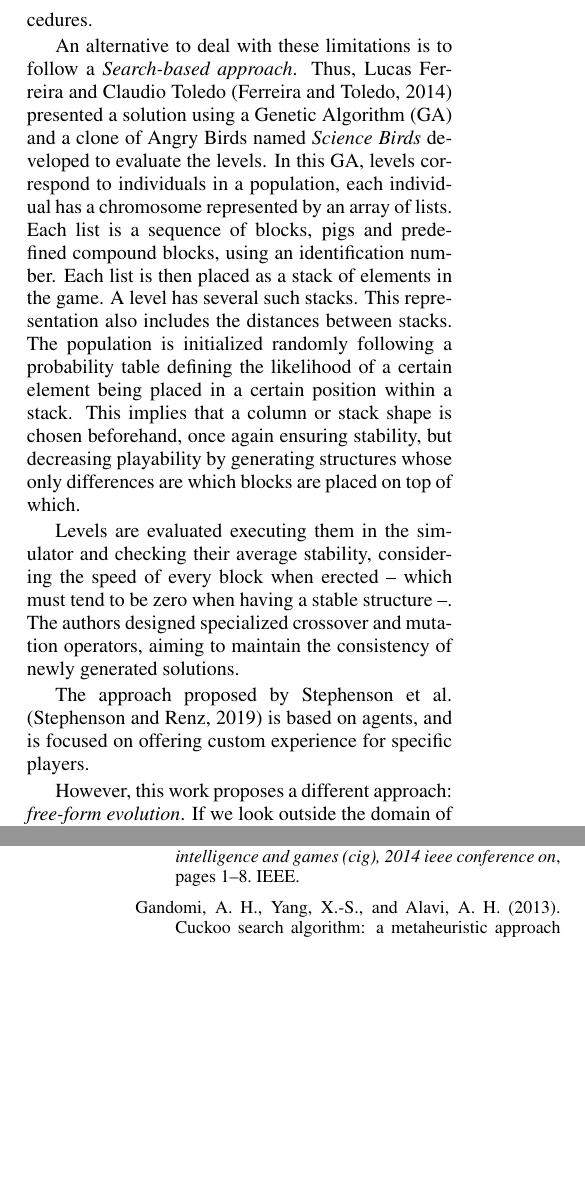
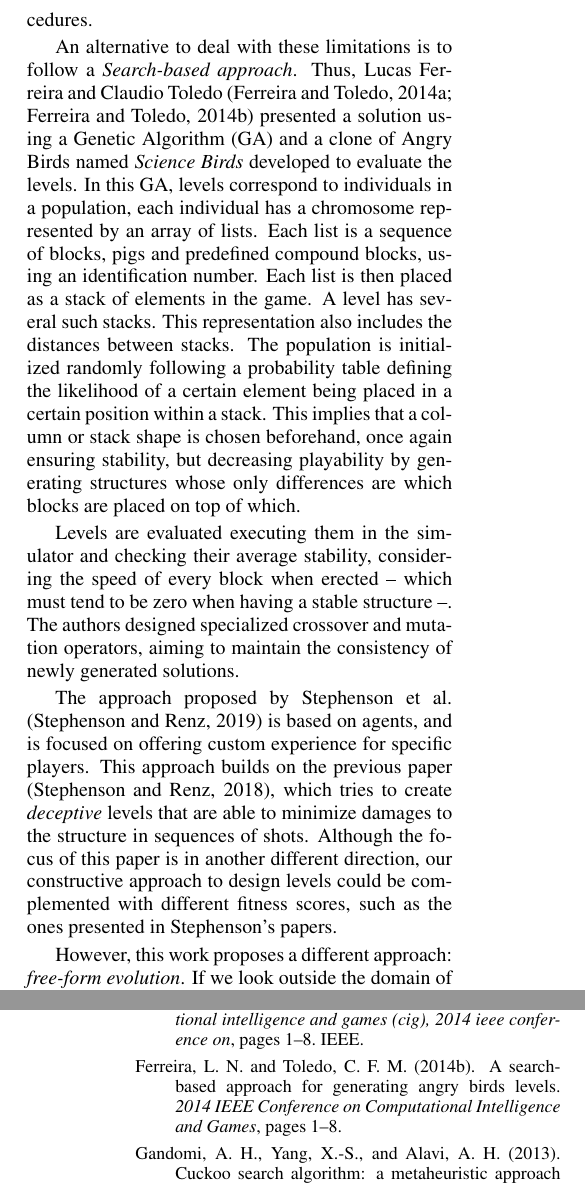
Before and after one commit to JJ/Angry-Birds-IJCCI, a LaTeX document (angrybirds.tex): two parts of the columns of pages 2 and 8 of 8, joined at a grey line, cut so that both start at the same text, the shorter picture padded with empty space. Compiled offline with pdfLaTeX.

Commit message:
Last update

```diff
--- a/angrybirds.tex
+++ b/angrybirds.tex
@@ -143,7 +143,7 @@ procedures.
 
 An alternative to deal with these limitations is to follow a
 \textit{Search-based approach}. Thus, Lucas Ferreira and Claudio
-Toledo \cite{ferreira2014search} presented a solution using a Genetic
+Toledo \cite{ferreira2014search,Ferreira2014ASA} presented a solution using a Genetic
 Algorithm (GA) and a clone of Angry Birds named \textit{Science Birds} developed
 to evaluate the levels. In this GA, levels correspond to
 individuals in a population, each individual has a chromosome
@@ -167,7 +167,13 @@ aiming to maintain the consistency of newly generated solutions.
 
 The approach proposed by Stephenson et al. \cite{stephenson2019agent}
 is based on agents, and is focused on offering custom experience for
-specific players.
+specific players. This approach builds on the previous paper
+\cite{Stephenson2018DeceptiveAB}, which tries to create {\em
+  deceptive} levels that are able to minimize damages to the structure
+in sequences of shots. Although the focus of this paper is in another
+different direction, our constructive approach to design levels could
+be complemented with different fitness scores, such as the ones
+presented in Stephenson's papers.
 
 However, this work proposes a different approach: \textit{free-form
   evolution}.  If we look outside the domain of game development and
```
